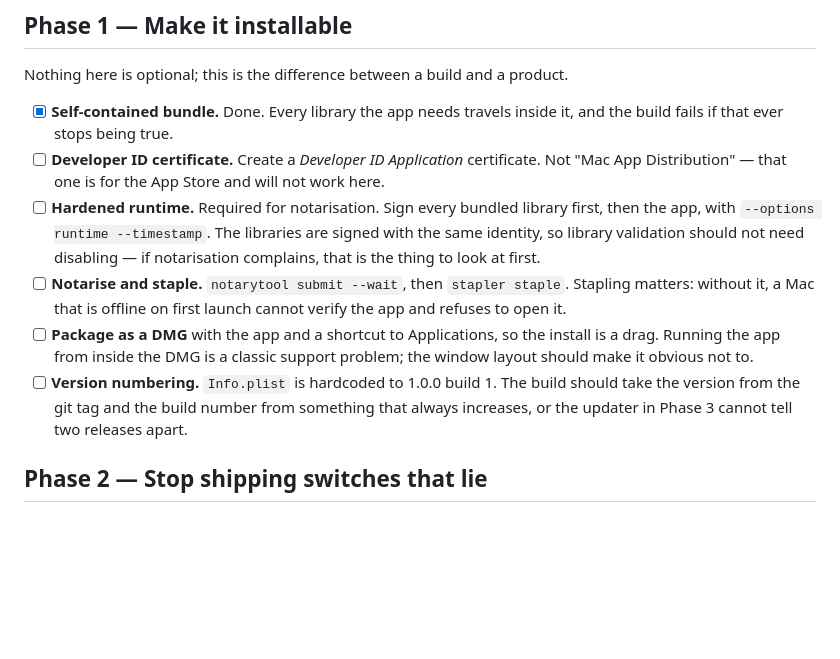
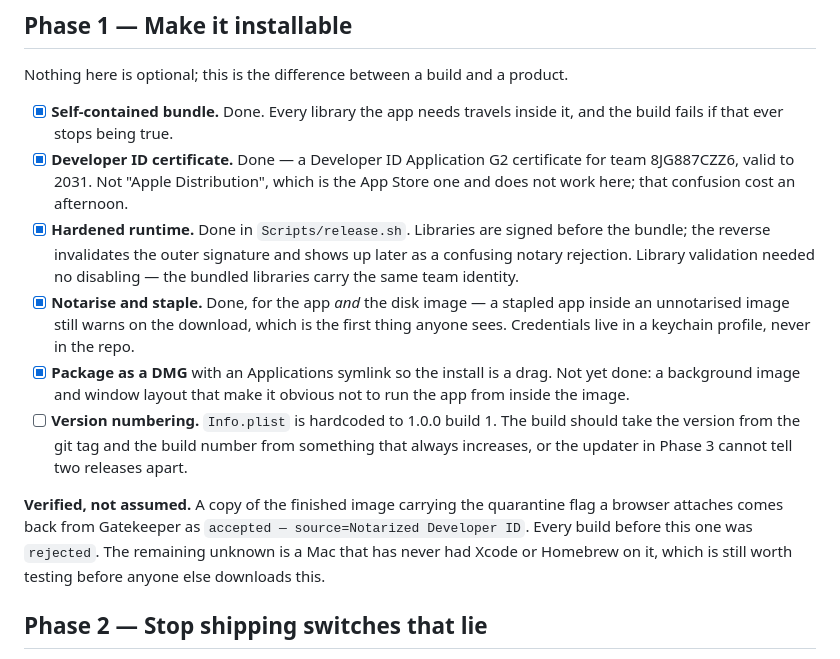
Before and after one commit to alanwtom/current, a Markdown page: docs/RELEASE.md, the part around the change. Rendered like a GitHub page; blank space fills up the shorter version.

Commit message:
Tick off the signing and notarisation work
Phase 1 is done bar the DMG's cosmetics. Recording what was verified
rather than just what was built: a quarantined copy of the image now
comes back from Gatekeeper as accepted, where every previous build was
rejected outright.

Left as still-open, because it is: none of this has been tested on a Mac
that has never had Xcode or Homebrew on it, and that is the only test
that speaks for a real user.

Co-Authored-By: Claude Opus 5 <noreply@anthropic.com>

```diff
--- a/docs/RELEASE.md
+++ b/docs/RELEASE.md
@@ -57,24 +57,31 @@ Nothing here is optional; this is the difference between a build and a product.
 
 - [x] **Self-contained bundle.** Done. Every library the app needs travels
       inside it, and the build fails if that ever stops being true.
-- [ ] **Developer ID certificate.** Create a *Developer ID Application*
-      certificate. Not "Mac App Distribution" — that one is for the App Store
-      and will not work here.
-- [ ] **Hardened runtime.** Required for notarisation. Sign every bundled
-      library first, then the app, with `--options runtime --timestamp`. The
-      libraries are signed with the same identity, so library validation should
-      not need disabling — if notarisation complains, that is the thing to look
-      at first.
-- [ ] **Notarise and staple.** `notarytool submit --wait`, then `stapler
-      staple`. Stapling matters: without it, a Mac that is offline on first
-      launch cannot verify the app and refuses to open it.
-- [ ] **Package as a DMG** with the app and a shortcut to Applications, so the
-      install is a drag. Running the app from inside the DMG is a classic
-      support problem; the window layout should make it obvious not to.
+- [x] **Developer ID certificate.** Done — a Developer ID Application G2
+      certificate for team 8JG887CZZ6, valid to 2031. Not "Apple Distribution",
+      which is the App Store one and does not work here; that confusion cost an
+      afternoon.
+- [x] **Hardened runtime.** Done in `Scripts/release.sh`. Libraries are signed
+      before the bundle; the reverse invalidates the outer signature and shows
+      up later as a confusing notary rejection. Library validation needed no
+      disabling — the bundled libraries carry the same team identity.
+- [x] **Notarise and staple.** Done, for the app *and* the disk image — a
+      stapled app inside an unnotarised image still warns on the download,
+      which is the first thing anyone sees. Credentials live in a keychain
+      profile, never in the repo.
+- [x] **Package as a DMG** with an Applications symlink so the install is a
+      drag. Not yet done: a background image and window layout that make it
+      obvious not to run the app from inside the image.
 - [ ] **Version numbering.** `Info.plist` is hardcoded to 1.0.0 build 1. The
       build should take the version from the git tag and the build number from
       something that always increases, or the updater in Phase 3 cannot tell
       two releases apart.
+
+**Verified, not assumed.** A copy of the finished image carrying the
+quarantine flag a browser attaches comes back from Gatekeeper as
+`accepted — source=Notarized Developer ID`. Every build before this one was
+`rejected`. The remaining unknown is a Mac that has never had Xcode or
+Homebrew on it, which is still worth testing before anyone else downloads this.
 
 ## Phase 2 — Stop shipping switches that lie
 
```
